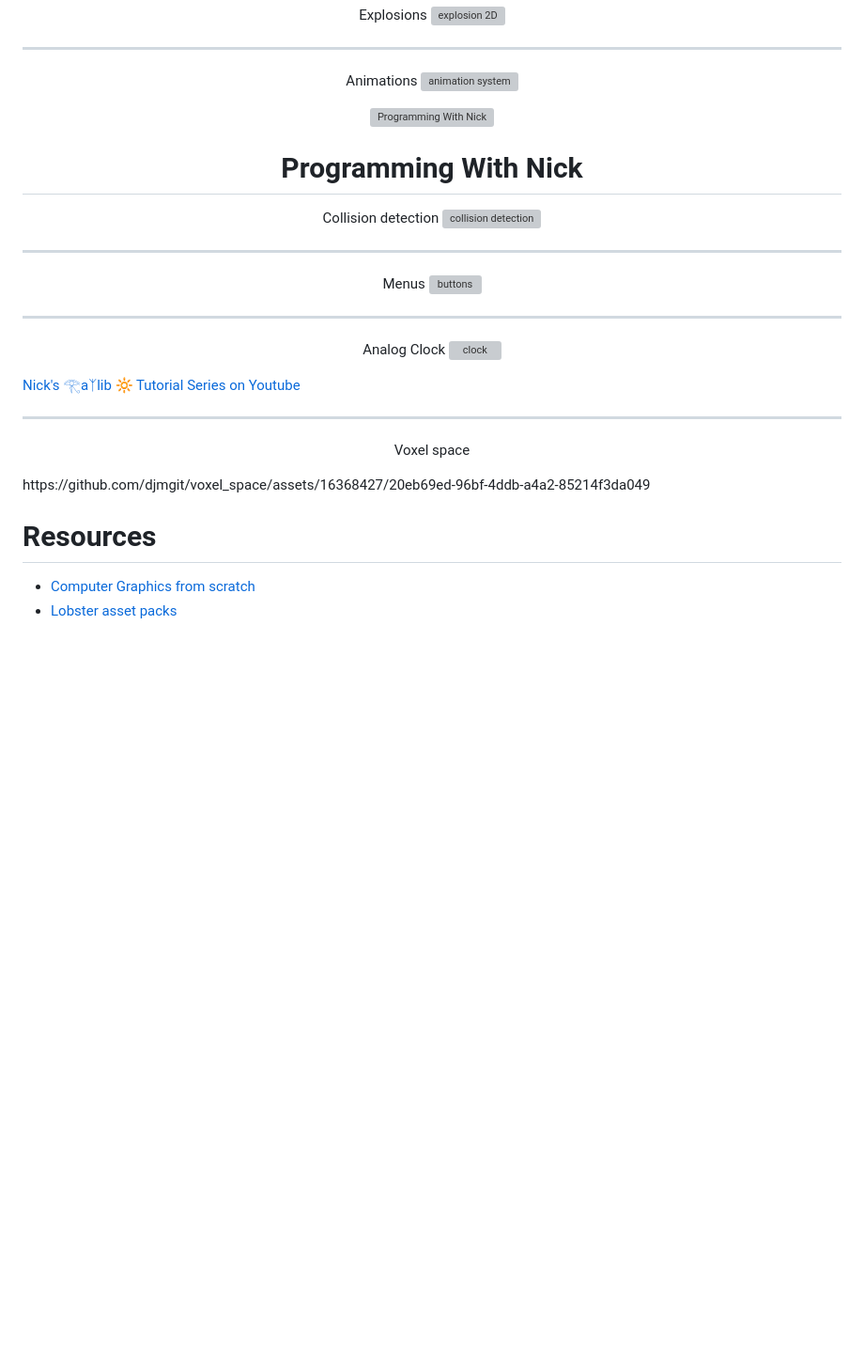
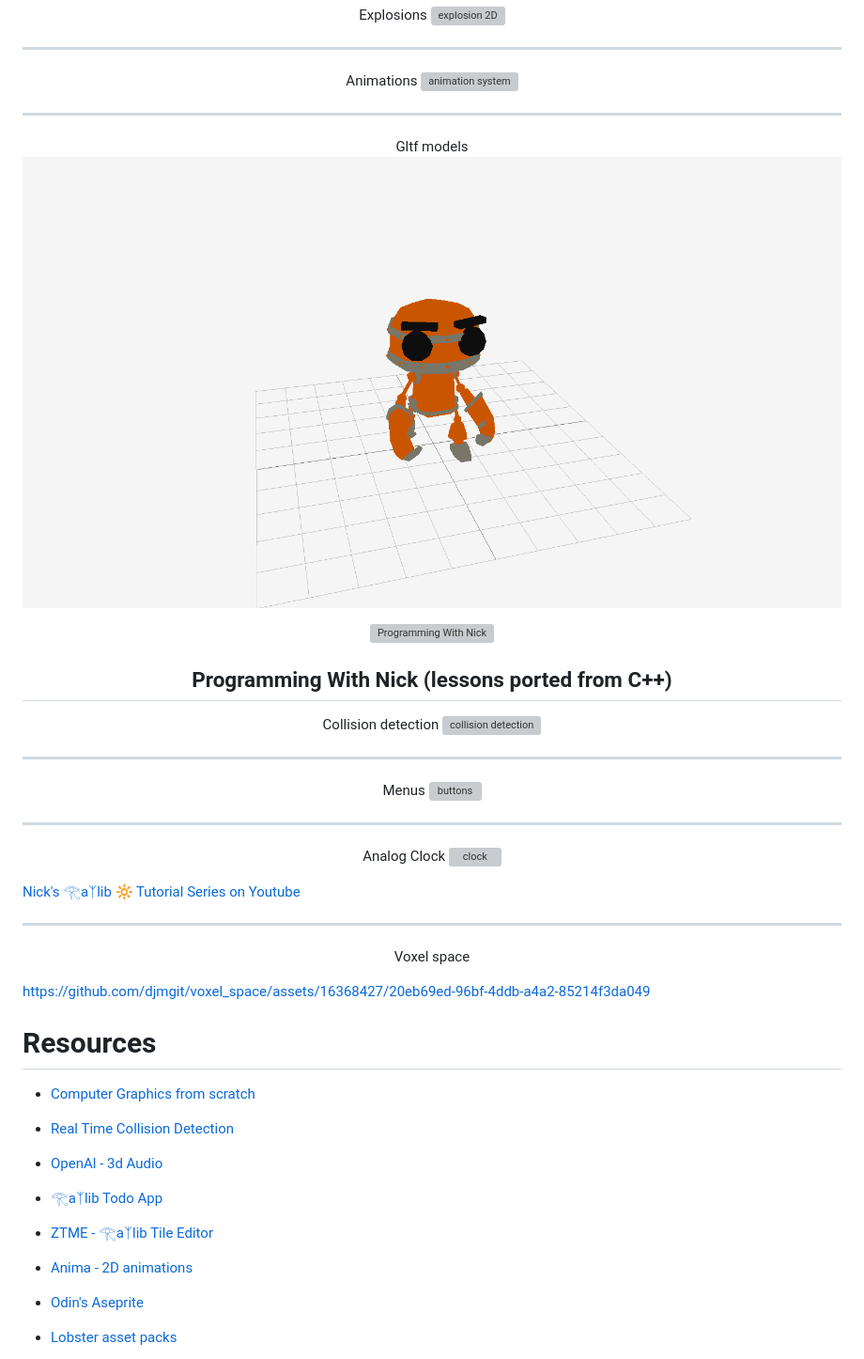
Before and after one commit to algo-boyz/odins-raylib, a Markdown page: README.md, the part around one of its changes. Shown at 94% size. Drawn GitHub-style; pictures changed too: gltf/assets/preview.png (added); blank space fills up the shorter version; grey boxes are pictures that could not be loaded.

Commit message:
gltf

```diff
--- a/README.md
+++ b/README.md
@@ -49,9 +49,18 @@ Animations
   </a>
 </p>
 
+<hr>
+<p align="center">
+Gltf models
+  <a href="gltf/gltf.odin">
+    <img src="gltf/assets/preview.png" alt="gltf models" width="960">
+  </a>
+</p>
+
 <div align="center">
   <img src="https://yt3.googleusercontent.com/bDRXOJmxIqwhk9nRDplsLF7UDJ2kHQzuq7aD5vDVv4Oj9QKR8b30WBSUDfJLNcvxtSk2vir7VQ=s160-c-k-c0x00ffffff-no-rj" alt="Programming With Nick" width="32">
-  <h1>Programming With Nick</h1>
+  <h2>Programming With Nick
+  (lessons ported from C++)</h2>
 </div>
 
 <p align="center">
@@ -81,11 +90,25 @@ Analog Clock
 
 <hr>
 <p align="center">Voxel space</p>
+
 https://github.com/djmgit/voxel_space/assets/16368427/20eb69ed-96bf-4ddb-a4a2-85214f3da049
 
 
 # Resources
 
 - [Computer Graphics from scratch](https://gabrielgambetta.com/computer-graphics-from-scratch/index.html)
+
+- [Real Time Collision Detection](https://gist.github.com/jakubtomsu/2acd84731d3c2613c91e40c2e064ffe6)
+
+- [OpenAl - 3d Audio](https://github.com/elvodqa/odin-al/blob/master/openal.odin)
+
+- [𓂀aᛉlib Todo App](https://github.com/scheinheiser/todo-app)
+
+- [ZTME - 𓂀aᛉlib Tile Editor](https://github.com/Z7-Z7L/ZTME)
+
+- [Anima - 2D animations](https://github.com/atomicptr/anima)
+
+- [Odin's Aseprite](https://github.com/blob1807/odin-aseprite)
+
 - [Lobster asset packs](https://o-lobster.itch.io/)
 
```
Also changed, not shown: other parts of README.md (+7 -0 lines), voxels/README.md (+1 -0 lines), 2 other files.
